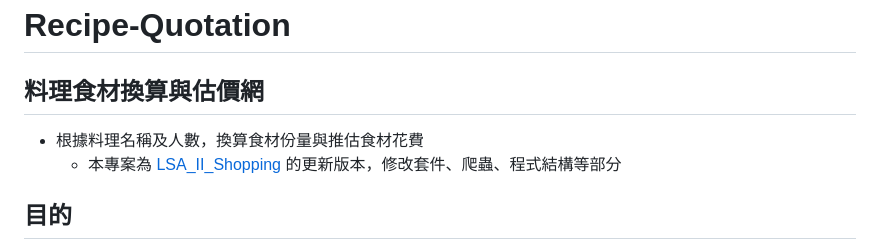
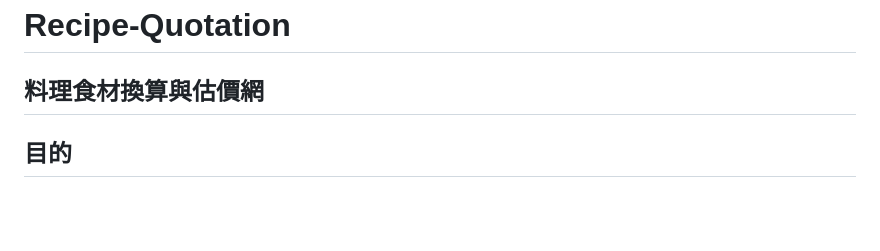
Before and after one commit to Huei-Lin-Lin/Recipe-Quotation, a Markdown page: README.md, the part around the change. GitHub-like rendering; blank space fills up the shorter version.

```diff
--- a/README.md
+++ b/README.md
@@ -2,8 +2,7 @@
 
 ## 料理食材換算與估價網
 
-- 根據料理名稱及人數，換算食材份量與推估食材花費
-  - 本專案為 [LSA_II_Shopping](https://github.com/NCNU-OpenSource/LSA_II_Shopping) 的更新版本，修改套件、爬蟲、程式結構等部分
+
 
 ## 目的
 
```
